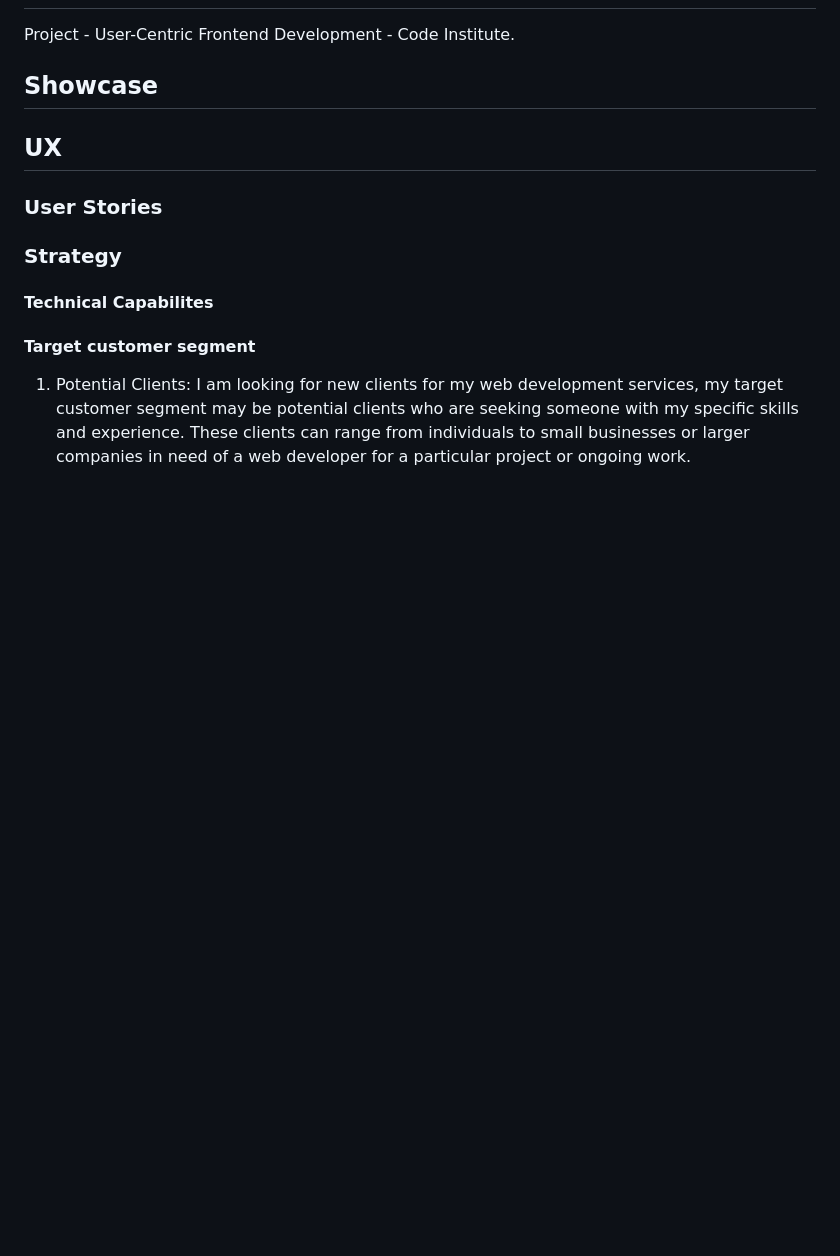
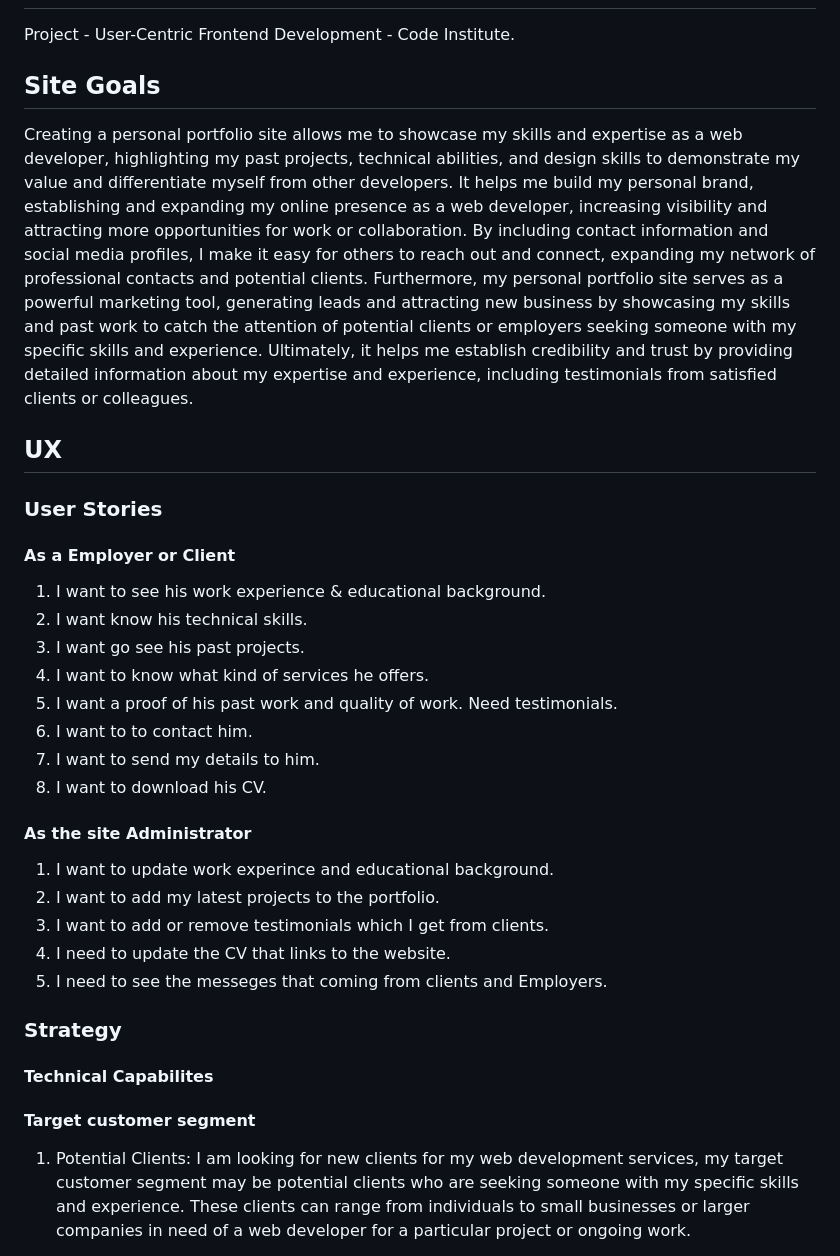
Before and after one commit to hpatnadeeshan/MS-1, a Markdown page: README.md, the part around the change printed below. Rendered like a GitHub page; blank space fills up the shorter version.

```diff
--- a/README.md
+++ b/README.md
@@ -3,12 +3,38 @@
 
 Project - User-Centric Frontend Development - Code Institute.
 
-## Showcase
+## Site Goals
+
+Creating a personal portfolio site allows me to showcase my skills and expertise as a web developer, highlighting my past projects, technical abilities, and design skills to demonstrate my value and differentiate myself from other developers. It helps me build my personal brand, establishing and expanding my online presence as a web developer, increasing visibility and attracting more opportunities for work or collaboration. By including contact information and social media profiles, I make it easy for others to reach out and connect, expanding my network of professional contacts and potential clients. Furthermore, my personal portfolio site serves as a powerful marketing tool, generating leads and attracting new business by showcasing my skills and past work to catch the attention of potential clients or employers seeking someone with my specific skills and experience. Ultimately, it helps me establish credibility and trust by providing detailed information about my expertise and experience, including testimonials from satisfied clients or colleagues.
+
 ## UX
+
 ### User Stories
+
+#### As a Employer or Client
+
+1. I want to see his work experience & educational background.
+2. I want  know his technical skills.
+3. I want go see his past projects.
+4. I want to know what kind of services he offers.
+5. I want a proof of his past work and quality of work. Need testimonials.
+6. I want to to contact him.
+7. I want to send my details to him.
+8. I want to download his CV.
+
+#### As the site Administrator
+
+1. I want to update work experince and educational background.
+2. I want to add my latest projects to the portfolio.
+3. I want to add or remove testimonials which I get from clients.
+4. I need to update the CV that links to the website.
+5. I need to see the messeges that coming from clients and Employers.
+
 ### Strategy
+
 #### Technical Capabilites
-####  Target customer segment
+
+#### Target customer segment
 
 1. Potential Clients: I am looking for new clients for my web development services, my target customer segment may be potential clients who are seeking someone with my specific skills and experience. These clients can range from individuals to small businesses or larger companies in need of a web developer for a particular project or ongoing work.
 
```
Also changed, not shown: other parts of README.md (+25 -13 lines).
